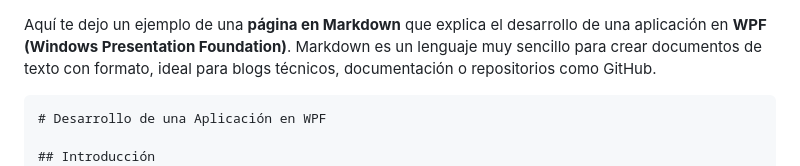
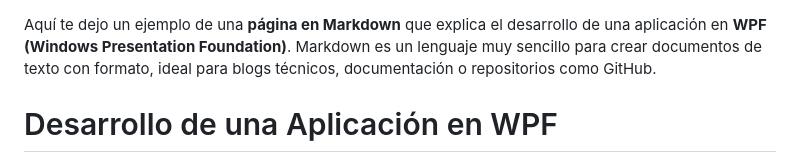
Before and after one commit to Profesor-ManuelMadrigal/UD1_Introducci-n, a Markdown page: ejemplo.md, the part around the change printed below. Rendered like a GitHub page.

````diff
--- a/ejemplo.md
+++ b/ejemplo.md
@@ -1,6 +1,5 @@
 Aquí te dejo un ejemplo de una **página en Markdown** que explica el desarrollo de una aplicación en **WPF (Windows Presentation Foundation)**. Markdown es un lenguaje muy sencillo para crear documentos de texto con formato, ideal para blogs técnicos, documentación o repositorios como GitHub.
 
-```markdown
 # Desarrollo de una Aplicación en WPF
 
 ## Introducción
````
Also changed, not shown: other parts of ejemplo.md (+0 -1 lines).
